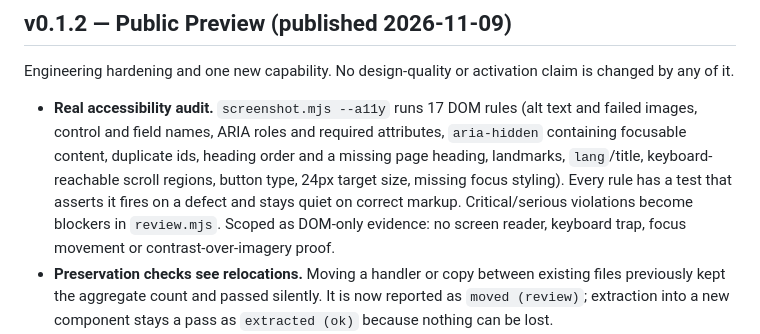
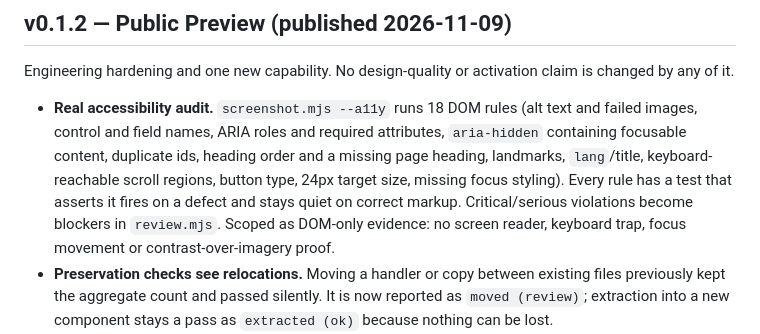
Before and after one commit to avivgerz-hue/glowup-ui, a Markdown page: CHANGELOG.md, the part around the change. Rendered like a GitHub page.

```diff
--- a/CHANGELOG.md
+++ b/CHANGELOG.md
@@ -4,7 +4,7 @@
 
 Engineering hardening and one new capability. No design-quality or activation claim is changed by any of it.
 
-- **Real accessibility audit.** `screenshot.mjs --a11y` runs 17 DOM rules (alt text and failed images, control and field names, ARIA roles and required attributes, `aria-hidden` containing focusable content, duplicate ids, heading order and a missing page heading, landmarks, `lang`/title, keyboard-reachable scroll regions, button type, 24px target size, missing focus styling). Every rule has a test that asserts it fires on a defect and stays quiet on correct markup. Critical/serious violations become blockers in `review.mjs`. Scoped as DOM-only evidence: no screen reader, keyboard trap, focus movement or contrast-over-imagery proof.
+- **Real accessibility audit.** `screenshot.mjs --a11y` runs 18 DOM rules (alt text and failed images, control and field names, ARIA roles and required attributes, `aria-hidden` containing focusable content, duplicate ids, heading order and a missing page heading, landmarks, `lang`/title, keyboard-reachable scroll regions, button type, 24px target size, missing focus styling). Every rule has a test that asserts it fires on a defect and stays quiet on correct markup. Critical/serious violations become blockers in `review.mjs`. Scoped as DOM-only evidence: no screen reader, keyboard trap, focus movement or contrast-over-imagery proof.
 - **Preservation checks see relocations.** Moving a handler or copy between existing files previously kept the aggregate count and passed silently. It is now reported as `moved (review)`; extraction into a new component stays a pass as `extracted (ok)` because nothing can be lost.
 - **Inspection survives unreadable paths.** An EACCES directory in `look.mjs` aborted orientation for the whole app, including `direction`/`inspect`/`checkpoint`. It now skips the path, reports it, and marks the fingerprint partial.
 - **Composition stops degrading on surface words.** `dashboard` lived in productivity's term list, so `personal finance dashboard` tied and fell back to the generic recipe. Surface words now break ties instead of creating them; two genuinely different domains still fall back.
```
Also changed, not shown: README.md (+1 -1 lines), assets/marketing/README.md (added, +30 -0 lines), assets/marketing/comparison-desktop.png (added), assets/marketing/comparison-phone.png (added), 2 other files.
